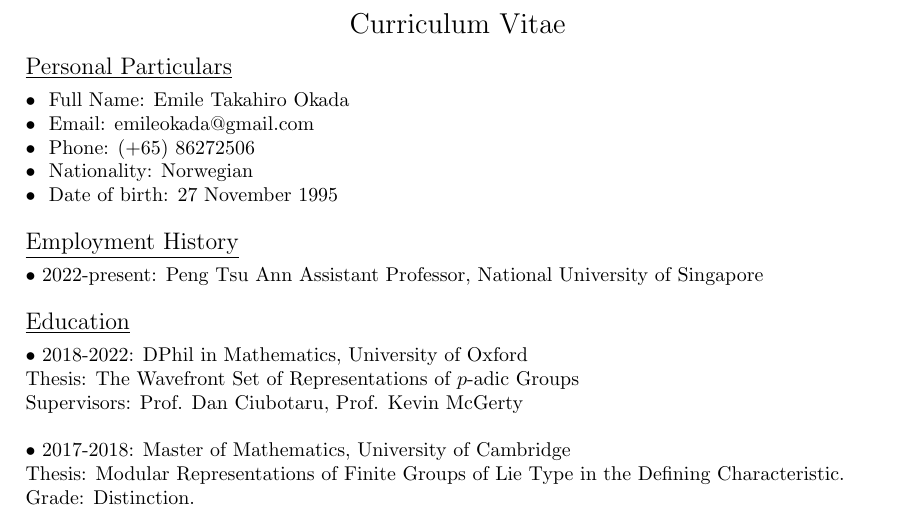
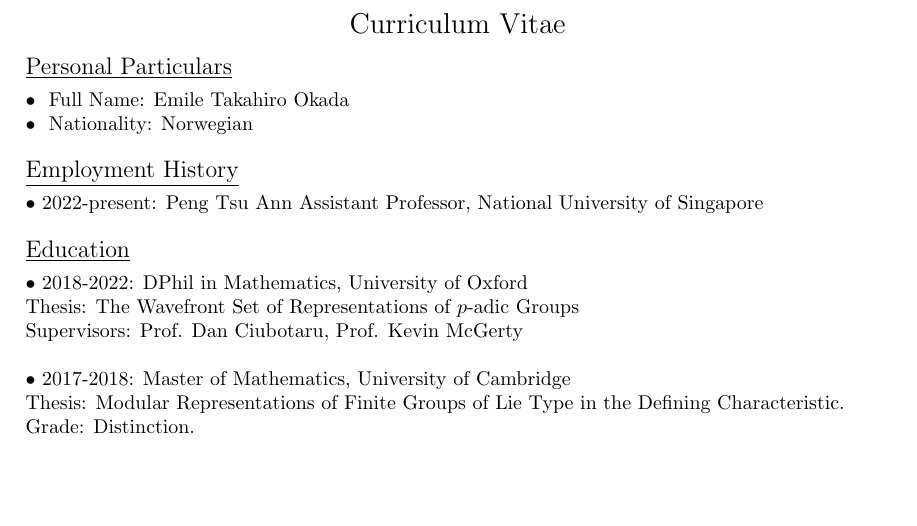
Before and after one commit to emileokada/emileokada.github.io, a LaTeX CV (CV/emile_cv.tex): part of page 1 of 3, cut so that both start at the same text, the shorter picture padded with empty space. Compiled offline with pdfLaTeX.

Commit message:
Updated CV

```diff
--- a/CV/emile_cv.tex
+++ b/CV/emile_cv.tex
@@ -17,10 +17,7 @@
 \underline{\large Personal Particulars} \\
 \vskip -8pt
 $\bullet$ { Full Name}: Emile Takahiro Okada \\
-$\bullet$ { Email}: emileokada@gmail.com \\
-$\bullet$ { Phone}: (+65) 86272506 \\
 $\bullet$ { Nationality}: Norwegian \\
-$\bullet$ { Date of birth}: 27 November 1995\\
 
 \underline{\large Employment History} \\
 \vskip -8pt
```
Also changed, not shown: CV/emile_cv.pdf, 3 other files.
